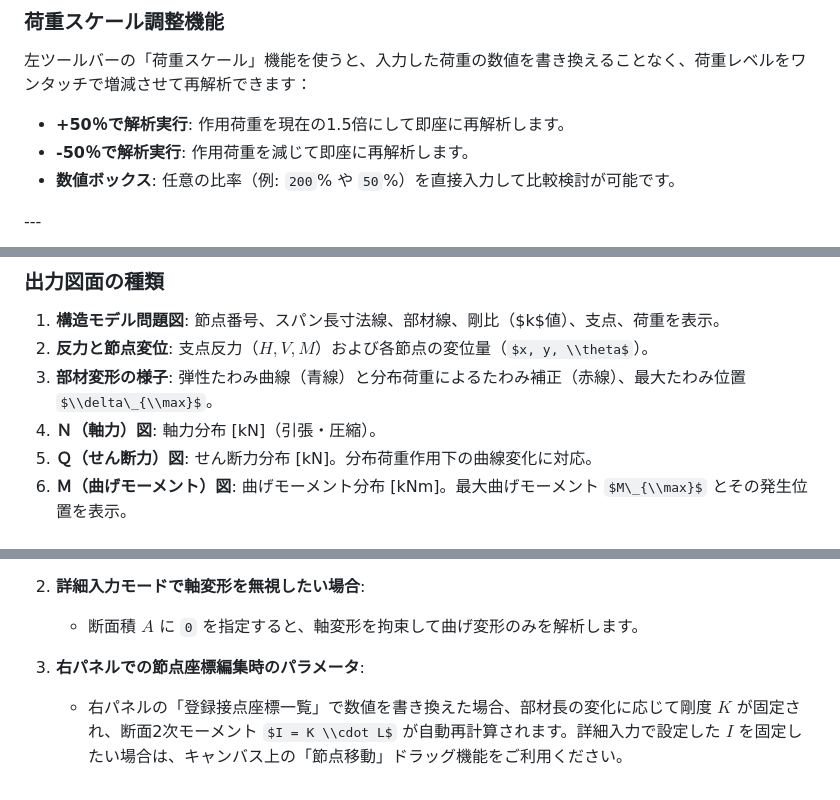
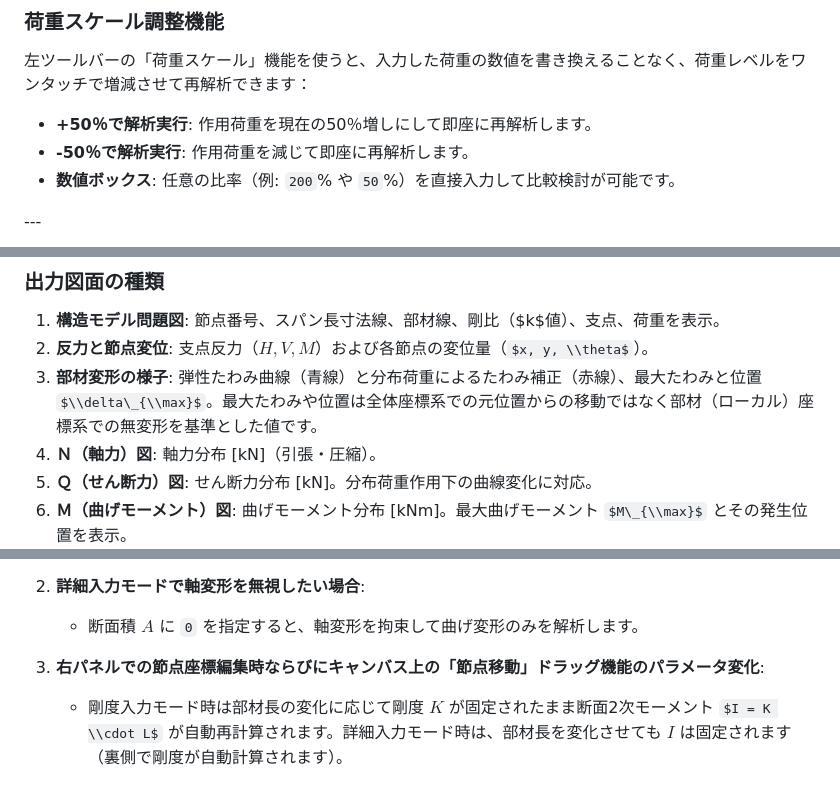
Before and after one commit to k-a-AML/frame-analysis-app, a Markdown page: manual.md, 3 parts joined by grey strips. GitHub-like rendering; some formulas as TeX source.

Commit message:
Fix typos and improve clarity in manual.md

```diff
--- a/manual.md
+++ b/manual.md
@@ -141,7 +141,7 @@
 
 左ツールバーの「荷重スケール」機能を使うと、入力した荷重の数値を書き換えることなく、荷重レベルをワンタッチで増減させて再解析できます：
 
-* **+50％で解析実行**: 作用荷重を現在の1.5倍にして即座に再解析します。
+* **+50％で解析実行**: 作用荷重を現在の50％増しにして即座に再解析します。
 * **-50％で解析実行**: 作用荷重を減じて即座に再解析します。
 * **数値ボックス**: 任意の比率（例: `200`% や `50`%）を直接入力して比較検討が可能です。
 
@@ -155,7 +155,7 @@
 
 1. **構造モデル問題図**: 節点番号、スパン長寸法線、部材線、剛比（$k$値）、支点、荷重を表示。
 2. **反力と節点変位**: 支点反力（$H, V, M$）および各節点の変位量（$x, y, \\theta$）。
-3. **部材変形の様子**: 弾性たわみ曲線（青線）と分布荷重によるたわみ補正（赤線）、最大たわみ位置 $\\delta\_{\\max}$。
+3. **部材変形の様子**: 弾性たわみ曲線（青線）と分布荷重によるたわみ補正（赤線）、最大たわみと位置 $\\delta\_{\\max}$。最大たわみや位置は全体座標系での元位置からの移動ではなく部材（ローカル）座標系での無変形を基準とした値です。
 4. **Ｎ（軸力）図**: 軸力分布 \[kN]（引張・圧縮）。
 5. **Ｑ（せん断力）図**: せん断力分布 \[kN]。分布荷重作用下の曲線変化に対応。
 6. **Ｍ（曲げモーメント）図**: 曲げモーメント分布 \[kNm]。最大曲げモーメント $M\_{\\max}$ とその発生位置を表示。
@@ -282,6 +284,6 @@
 2. **詳細入力モードで軸変形を無視したい場合**:
 
    * 断面積 $A$ に `0` を指定すると、軸変形を拘束して曲げ変形のみを解析します。
-3. **右パネルでの節点座標編集時のパラメータ**:
+3. **右パネルでの節点座標編集時ならびにキャンバス上の「節点移動」ドラッグ機能のパラメータ変化**:
 
-   * 右パネルの「登録接点座標一覧」で数値を書き換えた場合、部材長の変化に応じて剛度 $K$ が固定され、断面2次モーメント $I = K \\cdot L$ が自動再計算されます。詳細入力で設定した $I$ を固定したい場合は、キャンバス上の「節点移動」ドラッグ機能をご利用ください。
+   * 剛度入力モード時は部材長の変化に応じて剛度 $K$ が固定されたまま断面2次モーメント $I = K \\cdot L$ が自動再計算されます。詳細入力モード時は、部材長を変化させても $I$ は固定されます（裏側で剛度が自動計算されます）。
```
Also changed, not shown: other parts of manual.md (+2 -0 lines).
